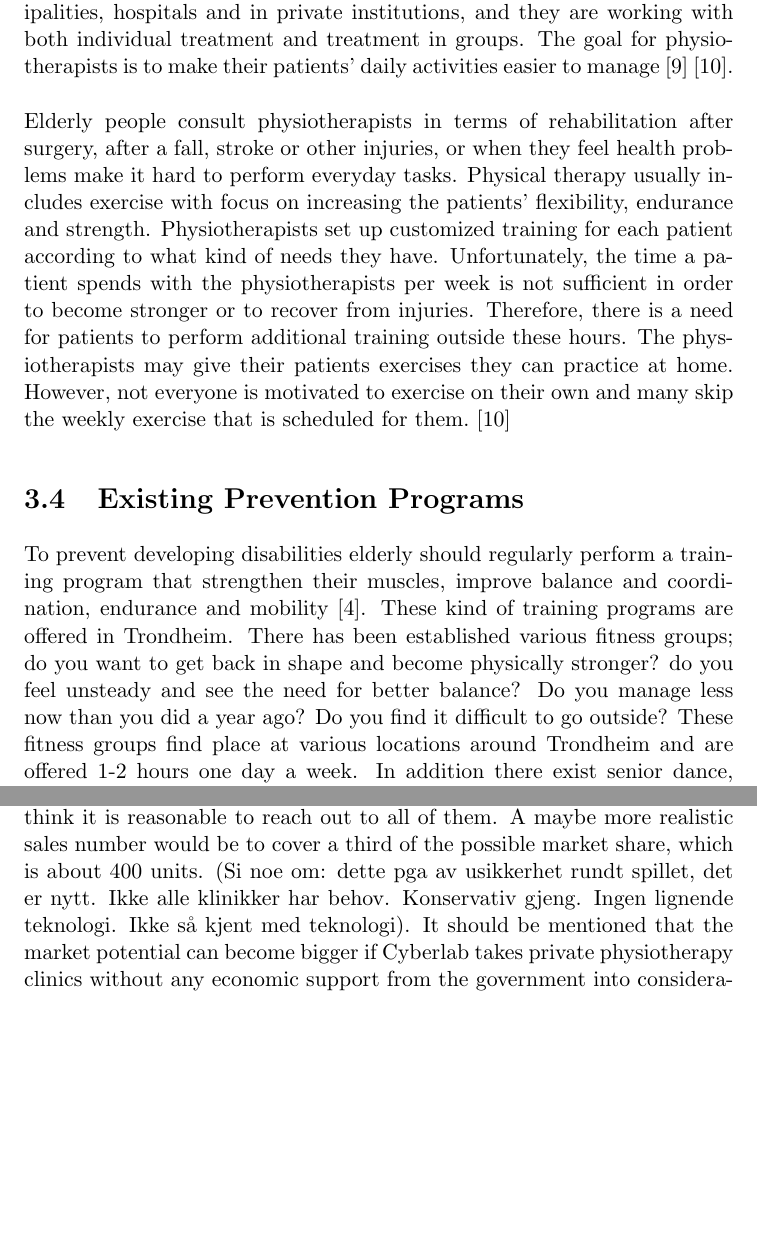
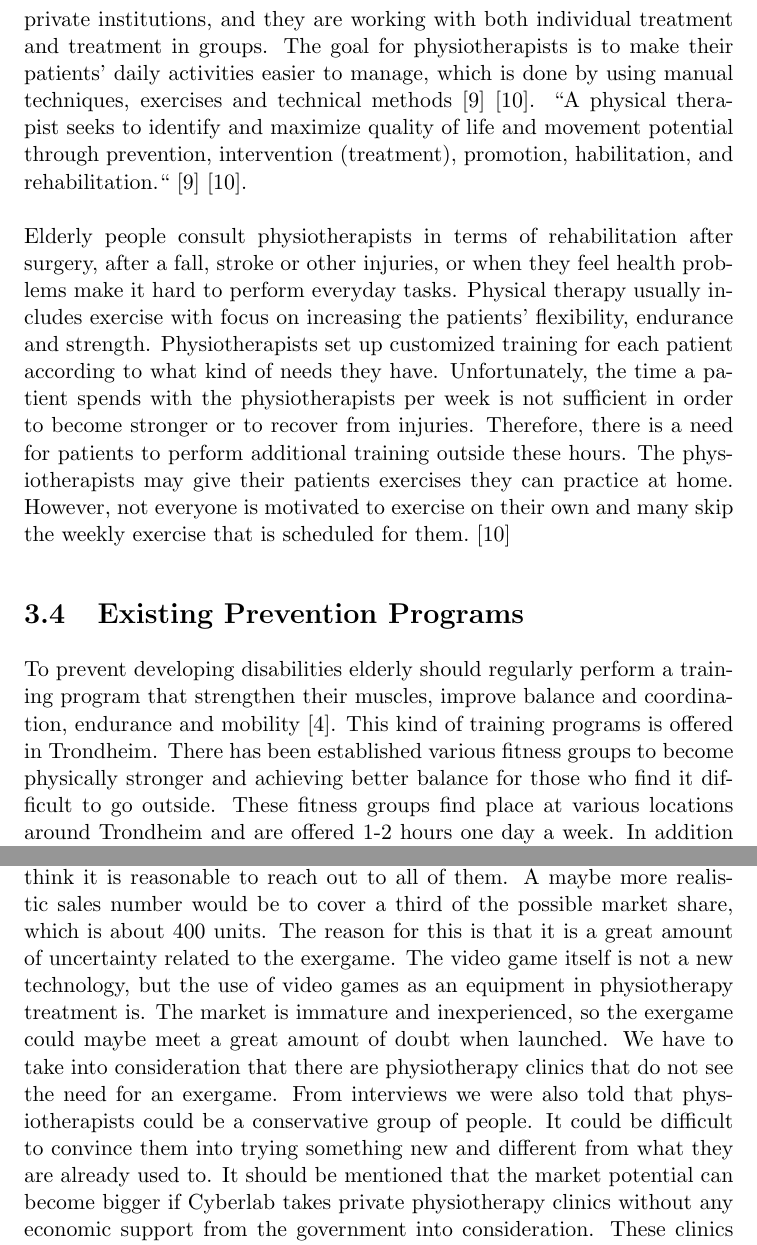
Before and after one commit to mathilwa/Prosjekt2012, a LaTeX thesis (report.tex, which reads business-model-of-case.tex, healthpolitics.tex): two parts of pages 27 and 97 of 152, joined at a grey line, cut so that both start at the same text, the shorter picture padded with empty space. Compiled offline with pdfLaTeX.

Commit message:
changed physio, video games history, training groups, 400 units

```diff
--- a/business-model-of-case.tex
+++ b/business-model-of-case.tex
@@ -236,7 +236,7 @@ In this section we will make a financial analysis based on costs and the differe
 Before pricing the product it is necessary to observe today's market. To understand the market, we have to look at prices on existing games and physiotherapy tools, and try to find a place in between where the game fits. We also have to predict a potential demand for this product. Demand will depend on the documentation of the product and popularity within the physiotherapy community, as well as the product price. Calculating an exact demand for this product is impossible due to the lack of existing games in the same genre. It is also hard because the game Cyberlab is going to sell does not exist yet, which makes it hard for the customer to show their interest. Cyberlab’s market potential can be roughly calculated by looking at the number of public clinics and private physiotherapy clinics with support from the government, from now on referred to as physiotherapy clinics or just clinics. We looked at four municipalities in Norway; Oslo, Trondheim, Fredrikstad and T{ø}nsberg, where we for each found the number of clinics and compared that number to the population in each municipality. The average ratio we got describes inhabitants per clinic in Norway. Multiplying this with the total population in Norway gave us an approximation of physiotherapy clinics suitable for Cyberlab's customer segment. Our calculation (see Appendix blabla for details) shows that Cyberlab has a possible market of approximately 1 200 physiotherapy clinics in Norway. \\ \\
 We suggest that Cyberlab should start with Trondheim as their main focus. The reason for this is that the product has been developed in Trondheim and that they already have established relationships with some entities through the EU- funded project. This will make it convenient for Cyberlab to follow up and to respond quickly to requested changes or possible errors, as well as monitoring the progression. We will now assume that the game has been developed, is well-documented, has received a great amount of positive feedback and has been accepted by the physiotherapy community. With these conditions in place we believe that there will be a diffusion of the game, starting slowly with Trondheim and as it gets more and more attention it will spread to the rest of the country. This means that it might take some time before Cyberlab will generate any profit, as we will demonstrate later in this section. We can describe the diffusion of a product with a S-curve, depicted in figure \ref{fig:scurve}. \\ \\
 The S-curve describes how an innovation will adopt customers over time. In the introduction of a product or service it will take some time to adopt a critical mass. There are different type of people adapting to the technology at different time. The types can be defined as innovators, early adopters, early majority, late majority, and laggards. As the actors are adopting to the technology, the market share will grow and will eventually reach its saturation level, meaning it has reached to all possible adopters. Most innovations can be described with a S-curve, but the curve will look different for different innovations.\cite{scurve}\\ \\
-With the S-curve in mind, we will try to put a number on what we believe Cyberlab can expect to sell in each of the five years after the game’s release. Even though the potential market is of 1 200 clinics, we do not think it is reasonable to reach out to all of them. A maybe more realistic sales number would be to cover a third of the possible market share, which is about 400 units. (Si noe om: dette pga av usikkerhet rundt spillet, det er nytt. Ikke alle klinikker har behov. Konservativ gjeng. Ingen lignende teknologi. Ikke s{å} kjent med teknologi). It should be mentioned that the market potential can become bigger if Cyberlab takes private physiotherapy clinics without any economic support from the government into consideration. These clinics has shown interest in this product, which makes them potential target customers. Also, after some time, when the product has been on the market for a while, physiotherapists have got the time to work with the product and elderly has used the exercise game with assistance in a safe environment, it might be time for Cyberlab to think about expanding their market and start selling the product to end users, the elderly. This will increase the market potential significantly. The package price for the end user has to become drastically lower, and with a greater market potential Cyberlab will have the opportunity to sell their products to a lower and more affordable price for an elderly. Private clinics and elderly will not be taken into consideration when discussing Cyberlab's revenue stream.\\ \\ As already explained, the six months before the release will consist of the pilot project only. We assume that this will be carried out in two different clinics. This will not generate any revenue. Now we will assume that the pilot project was successful and that this is well documented. In all municipalities there is a close collaboration between all the entities in the different health sectors. Therefore we can assume that other physiotherapy clinics in Trondheim also will adopt to the game. In addition the game will be adopted by the innovators that are eager to try new things. Let say this will count for 50 sales, or 12.5 percent of the potential market. As clinics are starting to use the game and the word spreads about an useful and effective tool, more people will adopt. Roughly estimated, we believe the game will reach its potential market share in its fourth year. Then even some of laggards who were sceptical to the product at first, start using it. We believe that most of the customers will adopt the game during the third year, because then it has had sufficient time to mature, see figure \ref{fig:scurve2}. \\ \\
+With the S-curve in mind, we will try to put a number on what we believe Cyberlab can expect to sell in each of the five years after the game’s release. Even though the potential market is of 1 200 clinics, we do not think it is reasonable to reach out to all of them. A maybe more realistic sales number would be to cover a third of the possible market share, which is about 400 units. The reason for this is that it is a great amount of uncertainty related to the exergame. The video game itself is not a new technology, but the use of video games as an equipment in physiotherapy treatment is. The market is immature and inexperienced, so the exergame could maybe meet a great amount of doubt when launched. We have to take into consideration that there are physiotherapy clinics that do not see the need for an exergame. From interviews we were also told that physiotherapists could be a conservative group of people. It could be difficult to convince them into trying something new and different from what they are already used to. It should be mentioned that the market potential can become bigger if Cyberlab takes private physiotherapy clinics without any economic support from the government into consideration. These clinics has shown interest in this product, which makes them potential target customers. Also, after some time, when the product has been on the market for a while, physiotherapists have got the time to work with the product and elderly has used the exercise game with assistance in a safe environment, it might be time for Cyberlab to think about expanding their market and start selling the product to end users, the elderly. This will increase the market potential significantly. The package price for the end user has to become drastically lower, and with a greater market potential Cyberlab will have the opportunity to sell their products to a lower and more affordable price for an elderly. Private clinics and elderly will not be taken into consideration when discussing Cyberlab's revenue stream.\\ \\ As already explained, the six months before the release will consist of the pilot project only. We assume that this will be carried out in two different clinics. This will not generate any revenue. Now we will assume that the pilot project was successful and that this is well documented. In all municipalities there is a close collaboration between all the entities in the different health sectors. Therefore we can assume that other physiotherapy clinics in Trondheim also will adopt to the game. In addition the game will be adopted by the innovators that are eager to try new things. Let say this will count for 50 sales, or 12.5 percent of the potential market. As clinics are starting to use the game and the word spreads about an useful and effective tool, more people will adopt. Roughly estimated, we believe the game will reach its potential market share in its fourth year. Then even some of laggards who were sceptical to the product at first, start using it. We believe that most of the customers will adopt the game during the third year, because then it has had sufficient time to mature, see figure \ref{fig:scurve2}. \\ \\
 \begin{figure}
 \begin{center}
 \includegraphics[scale=0.4]{scurve}
--- a/healthpolitics.tex
+++ b/healthpolitics.tex
@@ -14,12 +14,12 @@ The new reform together with the increased focus on the use of welfare technolog
 
 \section{Fall Prevention and Rehabilitation Today}
 As one of the first steps towards finding where this game will fit, we see physiotherapy as an interesting area. The reasons for this comes from what we have learned from the previous sections. We see that physiotherapists are the main actors in the area of prevention and rehabilitation. Therefore, we will look a little deeper into the subject of physiotherapy. \\ \\
-Physiotherapy is a science in the medical field with focus on body and movement. The theoretical basis for this subject is grounded on knowledge about science and society, and the recognition that different factors contribute to the maintenance of health. In addition to injuries and diseases, quality of life, experiences as well as social and cultural factors leads to pain and disability. This understanding along with practical and clinical knowledge form the basis for evaluation of how injuries and pain can be treated and prevented. Included are manual techniques, exercises and possible use of technical methods. Physiotherapists are traditionally working in municipalities, hospitals and in private institutions, and they are working with both individual treatment and treatment in groups. The goal for physiotherapists is to make their patients' daily activities easier to manage \cite{physiotherapy1}\cite{physiotherapy2}.\\ \\
+Physiotherapy is a science with focus on body, movement and functionality to maintain, recover and improve physical health. The theoretical basis is grounded on knowledge about anatomy, neuroscience, and physiology. In addition to this, practical and clinical knowledge contribute to evaluation of how injuries and pain can be treated and prevented. Physiotherapists are traditionally working in municipalities, hospitals and in private institutions, and they are working with both individual treatment and treatment in groups. The goal for physiotherapists is to make their patients' daily activities easier to manage, which is done by using manual techniques, exercises and technical methods \cite{physiotherapy1}\cite{physiotherapy2}. “A physical therapist seeks to identify and maximize quality of life and movement potential through prevention, intervention (treatment), promotion, habilitation, and rehabilitation.“  \cite{physiotherapy1}\cite{physiotherapy2}.\\ \\
 Elderly people consult physiotherapists in terms of rehabilitation after surgery, after a fall, stroke or other injuries, or when they feel health problems make it hard to perform everyday tasks. Physical therapy usually includes exercise with focus on increasing the patients’ flexibility, endurance and strength. Physiotherapists set up customized training for each patient according to what kind of needs they have. Unfortunately, the time a patient spends with the physiotherapists per week is not sufficient in order to become stronger or to recover from injuries. Therefore, there is a need for patients to perform additional training outside these hours. The physiotherapists may give their patients exercises they can practice at home. However, not everyone is motivated to exercise on their own and many skip the weekly exercise that is scheduled for them. \cite{physiotherapy2}
 
 
 \section{Existing Prevention Programs}
-To prevent developing disabilities elderly should regularly perform a training program that strengthen their muscles, improve balance and coordination, endurance and mobility \cite{gruppetrening-trheim}. These kind of training programs are offered in Trondheim. There has been established various fitness groups; do you want to get back in shape and become physically stronger? do you feel unsteady and see the need for better balance? Do you manage less now than you did a year ago? Do you find it difficult to go outside? These fitness groups find place at various locations around Trondheim and are offered 1-2 hours one day a week. In addition there exist senior dance, walking groups and water gymnastics \cite{trim}. These activities are good initiatives, but when the main problem is that elderly are afraid to go outside, how will they manage to engage in these fitness groups? It is also shown that 2 hours a week with physical activity is not nearly enough to increase physical strength \cite{gruppetrening-trheim}. Regular physical activity is the key to become physically stronger and obtain better balance. \\ \\
+To prevent developing disabilities elderly should regularly perform a training program that strengthen their muscles, improve balance and coordination, endurance and mobility \cite{gruppetrening-trheim}. This kind of training programs is offered in Trondheim. There has been established various fitness groups to become physically stronger and achieving better balance for those who find it difficult to go outside. These fitness groups find place at various locations around Trondheim and are offered 1-2 hours one day a week. In addition there exist senior dance, walking groups and water gymnastics \cite{trim}. These activities are good initiatives, but when the main problem is that elderly are afraid to go outside, how will they manage to engage in these fitness groups? It is also shown that 2 hours a week with physical activity is not nearly enough to increase physical strength \cite{gruppetrening-trheim}. Regular physical activity is the key to become physically stronger and obtain better balance. \\ \\
 Trondheim municipality did a study where they provided a once a week group training program for elderly. Their study showed that training once a week did not improve physical function for the participants, but the participants expressed that they were less afraid of falling after starting with the group training. The study suggests that this kind of program should be combined with home training programs or other extra physical training offerings \cite{gruppetrening-trheim}. \\ \\
 We found that there are already some offered training programs for elderly that can be implemented in their home:\\ \\
 The \emph{"Otago"-program} is a program developed as a home training program for elderly to prevent falls. It consists of exercises that take about 30 minutes to complete which should be performed three times a week in addition to a walk twice a week. Each customer receives a booklet with instructions for the individual exercises prescribed in addition to ankle cuff weights. The participants needs to record the days they complete the program for follow-up purposes. For follow-up an instructor should do home visits every six months and telephone them every month. The instructor can then increase the difficulty in the prescribed exercises for each individual. The program has been tested and evaluated for 1016 home living people aged 65 to 97. The program was shown to reduce falls and fall related injuries with 35 percent, with the highest effect on those over 80 years old and those that have had a previous fall. The participants experienced improved strength and balance, as well as they maintained their confidence so it was easier for them to do everyday activities without being afraid of falling. \cite{otago} \cite{gruppetrening-trheim}\\ \\
```
Also changed, not shown: technological.tex (+1 -1 lines), report.pdf, 4 other files.
